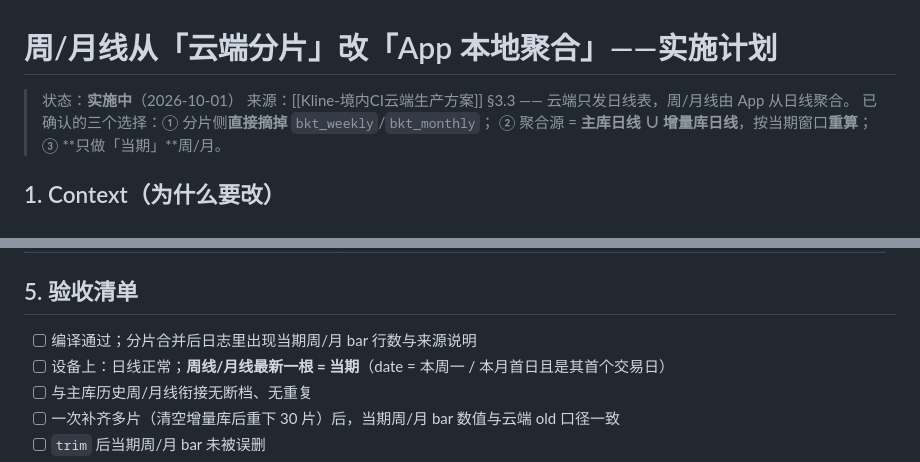
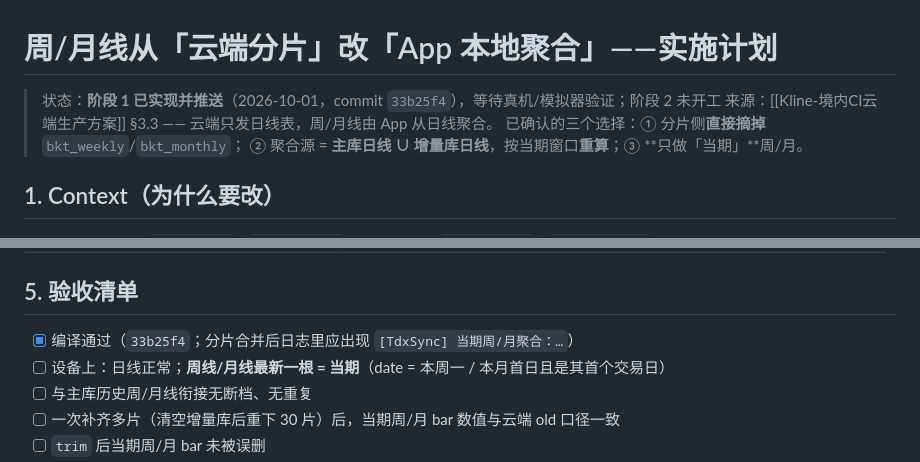
Before and after one commit to SunChuquin/Kline, a Markdown page: .trae/documents/live-sync-period-local-plan.md, 2 parts joined by grey strips. Rendered like a GitHub page.

Commit message:
docs(live-sync): 标记周/月线本地聚合阶段1已完成并推送

```diff
--- a/.trae/documents/live-sync-period-local-plan.md
+++ b/.trae/documents/live-sync-period-local-plan.md
@@ -1,6 +1,6 @@
 # 周/月线从「云端分片」改「App 本地聚合」——实施计划
 
-> 状态：**实施中**（2026-10-01）
+> 状态：**阶段 1 已实现并推送**（2026-10-01，commit `33b25f4`），等待真机/模拟器验证；阶段 2 未开工
 > 来源：[[Kline-境内CI云端生产方案]] §3.3 —— 云端只发日线表，周/月线由 App 从日线聚合。
 > 已确认的三个选择：① 分片侧**直接摘掉** `bkt_weekly`/`bkt_monthly`；
 > ② 聚合源 = **主库日线 ∪ 增量库日线**，按当期窗口**重算**；③ **只做「当期」**周/月。
@@ -64,7 +64,7 @@ LiveDataStore 自持串行队列，**绝不**在持锁状态下回调 `DatabaseM
 
 ## 5. 验收清单
 
-- [ ] 编译通过；分片合并后日志里出现当期周/月 bar 行数与来源说明
+- [x] 编译通过（`33b25f4`；分片合并后日志里应出现 `[TdxSync] 当期周/月聚合：…`）
 - [ ] 设备上：日线正常；**周线/月线最新一根 = 当期**（date = 本周一 / 本月首日且是其首个交易日）
 - [ ] 与主库历史周/月线衔接无断档、无重复
 - [ ] 一次补齐多片（清空增量库后重下 30 片）后，当期周/月 bar 数值与云端 old 口径一致
```
